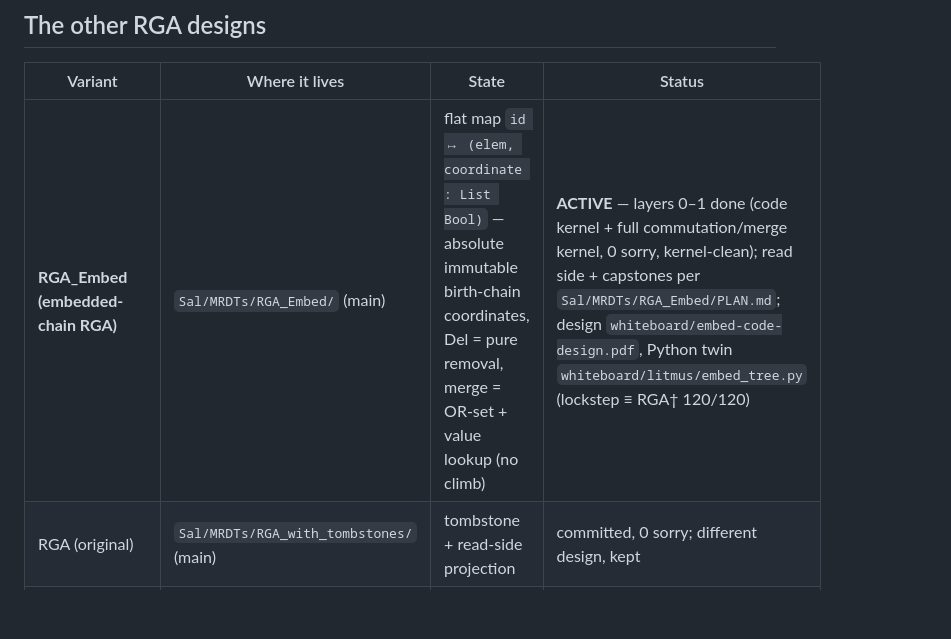
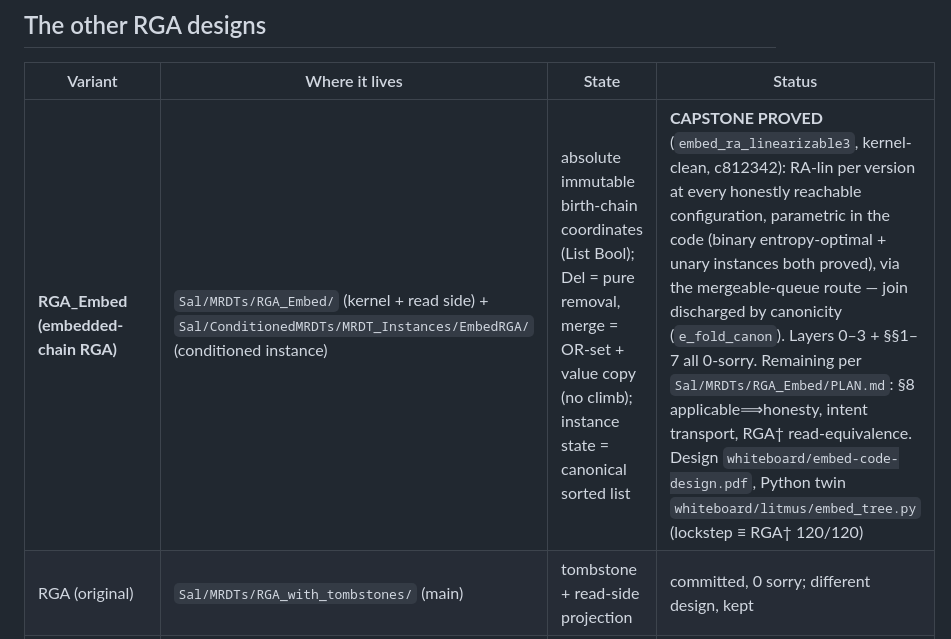
Before and after one commit to fplaunchpad/sal, a Markdown page: AgentNotes.md, the part around the change. GitHub-like rendering; blank space fills up the shorter version.

Commit message:
AgentNotes: RGA_Embed capstone status

```diff
--- a/AgentNotes.md
+++ b/AgentNotes.md
@@ -30,7 +30,7 @@ path-carrying operations, flat-set state `map ℕ (ℕ × ℕ)` (id ↦ element,
 
 | Variant | Where it lives | State | Status |
 |---|---|---|---|
-| **RGA_Embed (embedded-chain RGA)** | `Sal/MRDTs/RGA_Embed/` (main) | flat map `id ↦ (elem, coordinate : List Bool)` — absolute immutable birth-chain coordinates, Del = pure removal, merge = OR-set + value lookup (no climb) | **ACTIVE** — layers 0–1 done (code kernel + full commutation/merge kernel, 0 sorry, kernel-clean); read side + capstones per `Sal/MRDTs/RGA_Embed/PLAN.md`; design `whiteboard/embed-code-design.pdf`, Python twin `whiteboard/litmus/embed_tree.py` (lockstep ≡ RGA† 120/120) |
+| **RGA_Embed (embedded-chain RGA)** | `Sal/MRDTs/RGA_Embed/` (kernel + read side) + `Sal/ConditionedMRDTs/MRDT_Instances/EmbedRGA/` (conditioned instance) | absolute immutable birth-chain coordinates (List Bool); Del = pure removal, merge = OR-set + value copy (no climb); instance state = canonical sorted list | **CAPSTONE PROVED** (`embed_ra_linearizable3`, kernel-clean, c812342): RA-lin per version at every honestly reachable configuration, parametric in the code (binary entropy-optimal + unary instances both proved), via the mergeable-queue route — join discharged by canonicity (`e_fold_canon`). Layers 0–3 + §§1–7 all 0-sorry. Remaining per `Sal/MRDTs/RGA_Embed/PLAN.md`: §8 applicable⟹honesty, intent transport, RGA† read-equivalence. Design `whiteboard/embed-code-design.pdf`, Python twin `whiteboard/litmus/embed_tree.py` (lockstep ≡ RGA† 120/120) |
 | RGA (original) | `Sal/MRDTs/RGA_with_tombstones/` (main) | tombstone + read-side projection | committed, 0 sorry; different design, kept |
 | RGA_Splice | branch `wip/rga-splice` | flat set, splice delete | predecessor of RGA_Tombstone_Free; `do_`-level non-commutation (`cond_comm_base`); superseded |
 | RGA_Tree | branch `wip/rga-tree` | literal inductive tree | WIP, open sorries (MRDT 1, ReadSide 1, Refinement 6; not build-verified) |
```
